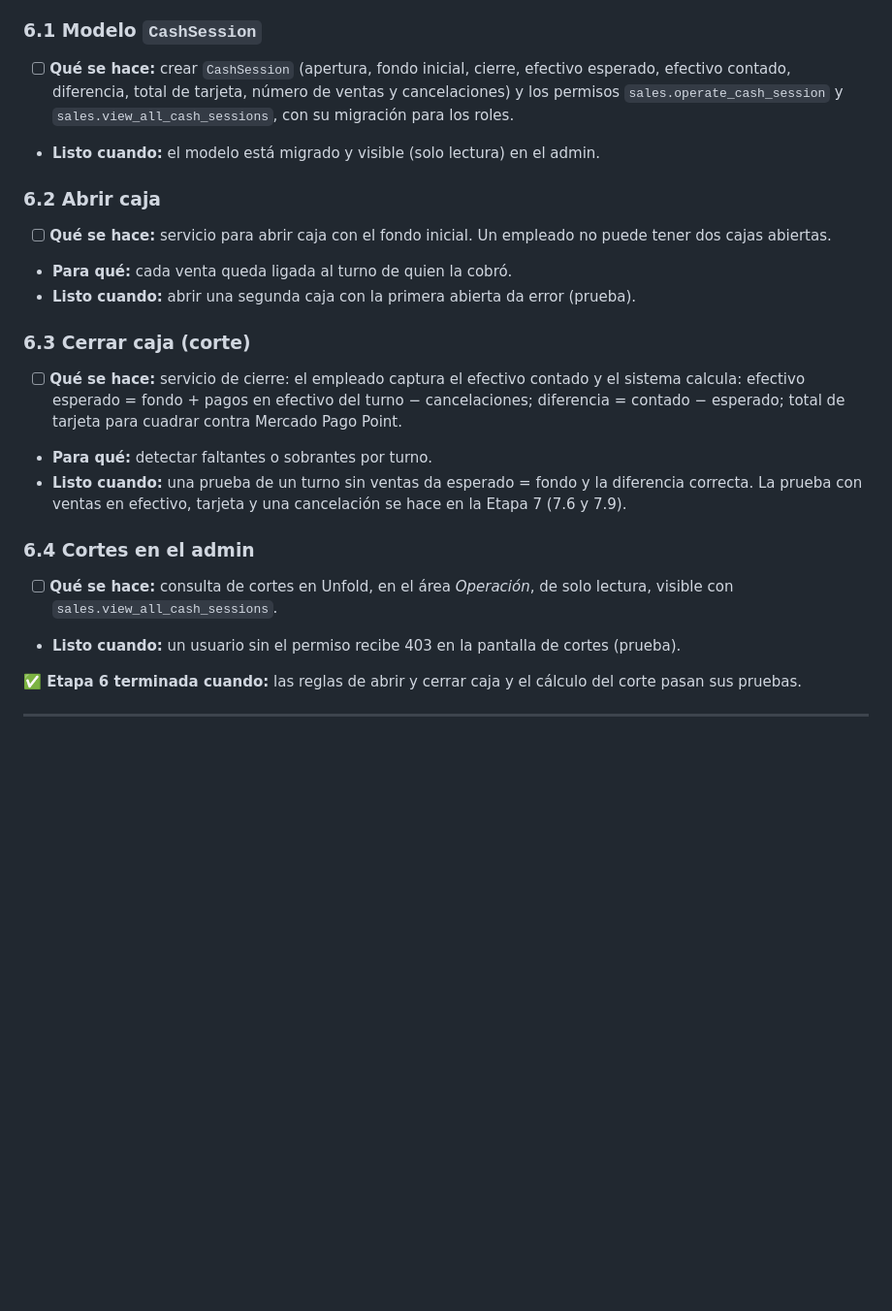
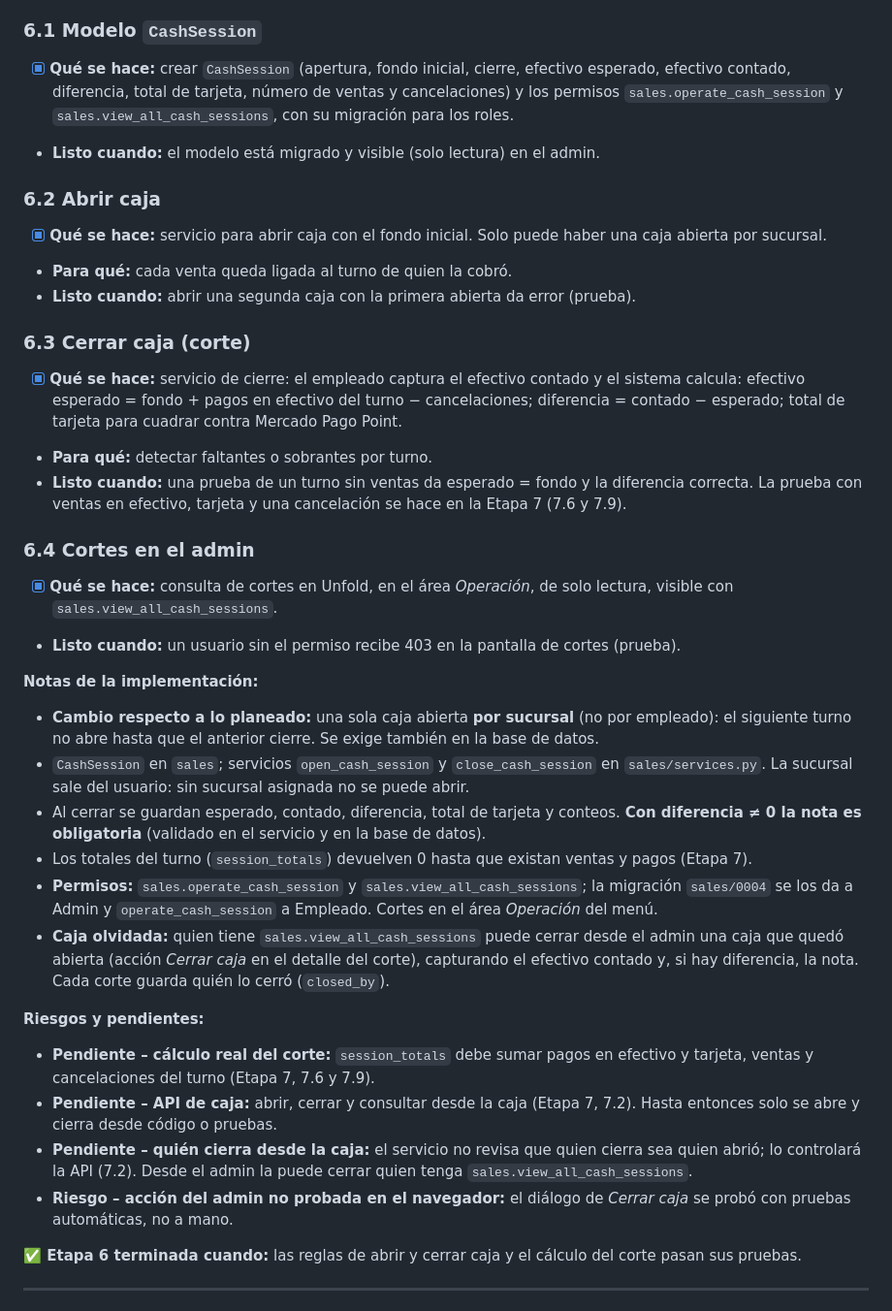
Before and after one commit to atneses/open-laundry, a Markdown page: plan.md, the part around the change. Shown at 97% size. Rendered like a GitHub page; blank space fills up the shorter version.

Commit message:
chore: update plan and mvp files

```diff
--- a/plan.md
+++ b/plan.md
@@ -357,22 +357,36 @@ La Etapa 0 se hace **en paralelo** con las Etapas 1 a 13: son tareas en el local
 **Objetivo:** las reglas del turno de caja: abrir con un fondo, una caja abierta por empleado y el corte con su diferencia. Esta etapa es **solo modelo, servicios, admin y pruebas**: la API de caja se hace en la Etapa 7 (7.2), junto con el cobro.
 
 ### 6.1 Modelo `CashSession`
-- [ ] **Qué se hace:** crear `CashSession` (apertura, fondo inicial, cierre, efectivo esperado, efectivo contado, diferencia, total de tarjeta, número de ventas y cancelaciones) y los permisos `sales.operate_cash_session` y `sales.view_all_cash_sessions`, con su migración para los roles.
+- [x] **Qué se hace:** crear `CashSession` (apertura, fondo inicial, cierre, efectivo esperado, efectivo contado, diferencia, total de tarjeta, número de ventas y cancelaciones) y los permisos `sales.operate_cash_session` y `sales.view_all_cash_sessions`, con su migración para los roles.
 - **Listo cuando:** el modelo está migrado y visible (solo lectura) en el admin.
 
 ### 6.2 Abrir caja
-- [ ] **Qué se hace:** servicio para abrir caja con el fondo inicial. Un empleado no puede tener dos cajas abiertas.
+- [x] **Qué se hace:** servicio para abrir caja con el fondo inicial. Solo puede haber una caja abierta por sucursal.
 - **Para qué:** cada venta queda ligada al turno de quien la cobró.
 - **Listo cuando:** abrir una segunda caja con la primera abierta da error (prueba).
 
 ### 6.3 Cerrar caja (corte)
-- [ ] **Qué se hace:** servicio de cierre: el empleado captura el efectivo contado y el sistema calcula: efectivo esperado = fondo + pagos en efectivo del turno − cancelaciones; diferencia = contado − esperado; total de tarjeta para cuadrar contra Mercado Pago Point.
+- [x] **Qué se hace:** servicio de cierre: el empleado captura el efectivo contado y el sistema calcula: efectivo esperado = fondo + pagos en efectivo del turno − cancelaciones; diferencia = contado − esperado; total de tarjeta para cuadrar contra Mercado Pago Point.
 - **Para qué:** detectar faltantes o sobrantes por turno.
 - **Listo cuando:** una prueba de un turno sin ventas da esperado = fondo y la diferencia correcta. La prueba con ventas en efectivo, tarjeta y una cancelación se hace en la Etapa 7 (7.6 y 7.9).
 
 ### 6.4 Cortes en el admin
-- [ ] **Qué se hace:** consulta de cortes en Unfold, en el área *Operación*, de solo lectura, visible con `sales.view_all_cash_sessions`.
+- [x] **Qué se hace:** consulta de cortes en Unfold, en el área *Operación*, de solo lectura, visible con `sales.view_all_cash_sessions`.
 - **Listo cuando:** un usuario sin el permiso recibe 403 en la pantalla de cortes (prueba).
+
+**Notas de la implementación:**
+- **Cambio respecto a lo planeado:** una sola caja abierta **por sucursal** (no por empleado): el siguiente turno no abre hasta que el anterior cierre. Se exige también en la base de datos.
+- `CashSession` en `sales`; servicios `open_cash_session` y `close_cash_session` en `sales/services.py`. La sucursal sale del usuario: sin sucursal asignada no se puede abrir.
+- Al cerrar se guardan esperado, contado, diferencia, total de tarjeta y conteos. **Con diferencia ≠ 0 la nota es obligatoria** (validado en el servicio y en la base de datos).
+- Los totales del turno (`session_totals`) devuelven 0 hasta que existan ventas y pagos (Etapa 7).
+- **Permisos:** `sales.operate_cash_session` y `sales.view_all_cash_sessions`; la migración `sales/0004` se los da a Admin y `operate_cash_session` a Empleado. Cortes en el área *Operación* del menú.
+- **Caja olvidada:** quien tiene `sales.view_all_cash_sessions` puede cerrar desde el admin una caja que quedó abierta (acción *Cerrar caja* en el detalle del corte), capturando el efectivo contado y, si hay diferencia, la nota. Cada corte guarda quién lo cerró (`closed_by`).
+
+**Riesgos y pendientes:**
+- **Pendiente – cálculo real del corte:** `session_totals` debe sumar pagos en efectivo y tarjeta, ventas y cancelaciones del turno (Etapa 7, 7.6 y 7.9).
+- **Pendiente – API de caja:** abrir, cerrar y consultar desde la caja (Etapa 7, 7.2). Hasta entonces solo se abre y cierra desde código o pruebas.
+- **Pendiente – quién cierra desde la caja:** el servicio no revisa que quien cierra sea quien abrió; lo controlará la API (7.2). Desde el admin la puede cerrar quien tenga `sales.view_all_cash_sessions`.
+- **Riesgo – acción del admin no probada en el navegador:** el diálogo de *Cerrar caja* se probó con pruebas automáticas, no a mano.
 
 **✅ Etapa 6 terminada cuando:** las reglas de abrir y cerrar caja y el cálculo del corte pasan sus pruebas.
 
```
Also changed, not shown: mvp.md (+3 -2 lines).
